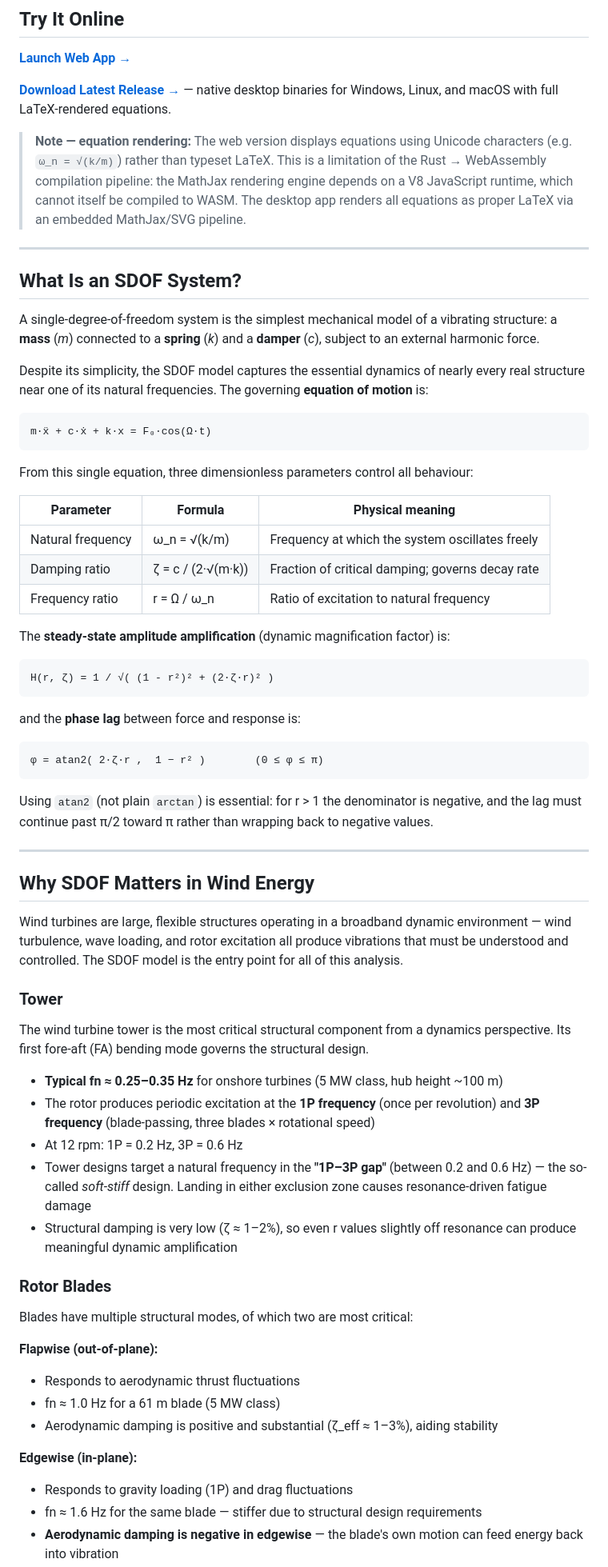
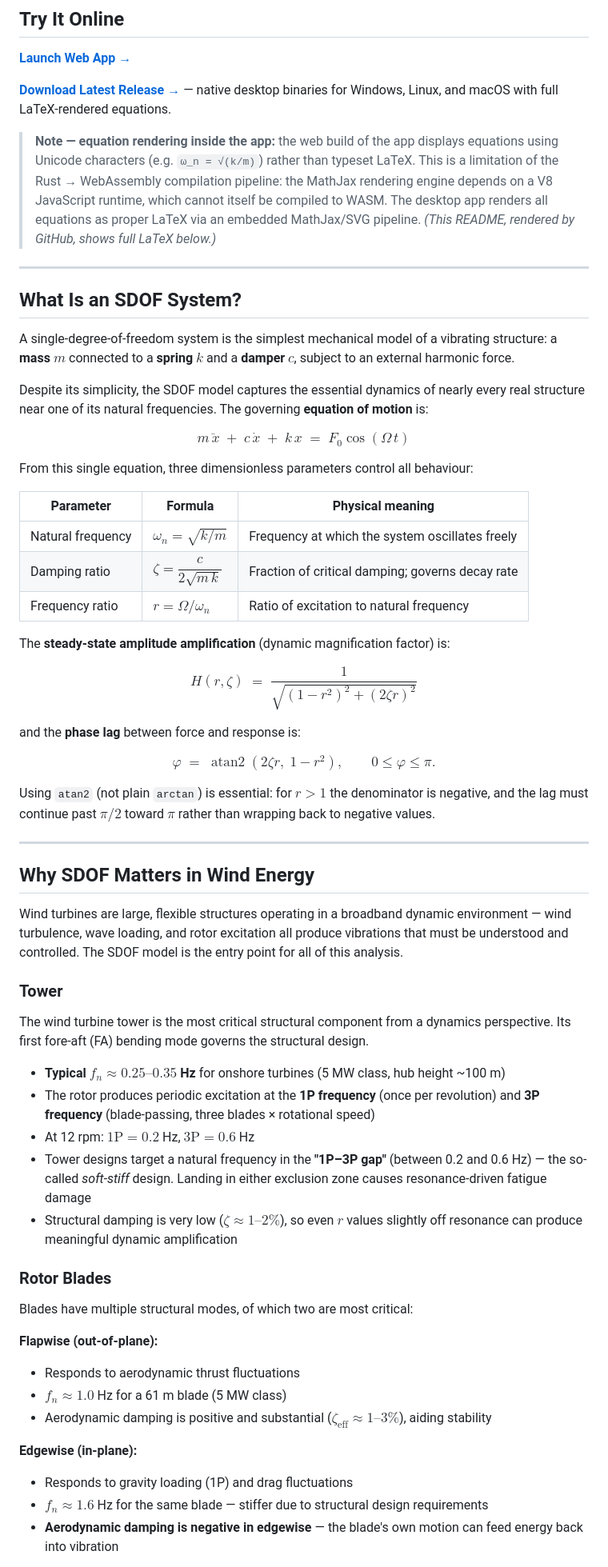
Before and after one commit to IWES-LUH/sdof_dynamics, a Markdown page: README.md, the part around one of its changes. Shown at 80% size. Rendered like a GitHub page.

Commit message:
Render README equations with MathJax LaTeX

````diff
--- a/README.md
+++ b/README.md
@@ -16,41 +16,35 @@ Built with Rust + egui. Runs natively on Windows (with rendered LaTeX equations)
 
 **[Download Latest Release →](../../releases/latest)** — native desktop binaries for Windows, Linux, and macOS with full LaTeX-rendered equations.
 
-> **Note — equation rendering:** The web version displays equations using Unicode characters (e.g. `ω_n = √(k/m)`) rather than typeset LaTeX. This is a limitation of the Rust → WebAssembly compilation pipeline: the MathJax rendering engine depends on a V8 JavaScript runtime, which cannot itself be compiled to WASM. The desktop app renders all equations as proper LaTeX via an embedded MathJax/SVG pipeline.
+> **Note — equation rendering inside the app:** the web build of the app displays equations using Unicode characters (e.g. `ω_n = √(k/m)`) rather than typeset LaTeX. This is a limitation of the Rust → WebAssembly compilation pipeline: the MathJax rendering engine depends on a V8 JavaScript runtime, which cannot itself be compiled to WASM. The desktop app renders all equations as proper LaTeX via an embedded MathJax/SVG pipeline. *(This README, rendered by GitHub, shows full LaTeX below.)*
 
 ---
 
 ## What Is an SDOF System?
 
-A single-degree-of-freedom system is the simplest mechanical model of a vibrating structure: a **mass** (*m*) connected to a **spring** (*k*) and a **damper** (*c*), subject to an external harmonic force.
+A single-degree-of-freedom system is the simplest mechanical model of a vibrating structure: a **mass** $m$ connected to a **spring** $k$ and a **damper** $c$, subject to an external harmonic force.
 
 Despite its simplicity, the SDOF model captures the essential dynamics of nearly every real structure near one of its natural frequencies. The governing **equation of motion** is:
 
-```
-m·ẍ + c·ẋ + k·x = F₀·cos(Ω·t)
-```
+$$m\,\ddot{x} \;+\; c\,\dot{x} \;+\; k\,x \;=\; F_0\cos(\Omega\, t)$$
 
 From this single equation, three dimensionless parameters control all behaviour:
 
 | Parameter | Formula | Physical meaning |
 |-----------|---------|-----------------|
-| Natural frequency | ω_n = √(k/m) | Frequency at which the system oscillates freely |
-| Damping ratio | ζ = c / (2·√(m·k)) | Fraction of critical damping; governs decay rate |
-| Frequency ratio | r = Ω / ω_n | Ratio of excitation to natural frequency |
+| Natural frequency | $\omega_n = \sqrt{k/m}$ | Frequency at which the system oscillates freely |
+| Damping ratio | $\zeta = \dfrac{c}{2\sqrt{m\,k}}$ | Fraction of critical damping; governs decay rate |
+| Frequency ratio | $r = \Omega / \omega_n$ | Ratio of excitation to natural frequency |
 
 The **steady-state amplitude amplification** (dynamic magnification factor) is:
 
-```
-H(r, ζ) = 1 / √( (1 - r²)² + (2·ζ·r)² )
-```
+$$H(r,\zeta) \;=\; \dfrac{1}{\sqrt{(1-r^2)^2 + (2\zeta r)^2}}$$
 
 and the **phase lag** between force and response is:
 
-```
-φ = atan2( 2·ζ·r ,  1 − r² )        (0 ≤ φ ≤ π)
-```
+$$\varphi \;=\; \operatorname{atan2}\!\left(2\zeta r,\; 1-r^2\right), \qquad 0 \le \varphi \le \pi.$$
 
-Using `atan2` (not plain `arctan`) is essential: for r > 1 the denominator is negative, and the lag must continue past π/2 toward π rather than wrapping back to negative values.
+Using `atan2` (not plain `arctan`) is essential: for $r > 1$ the denominator is negative, and the lag must continue past $\pi/2$ toward $\pi$ rather than wrapping back to negative values.
 
 ---
 
@@ -62,11 +56,11 @@ Wind turbines are large, flexible structures operating in a broadband dynamic en
 
 The wind turbine tower is the most critical structural component from a dynamics perspective. Its first fore-aft (FA) bending mode governs the structural design.
 
-- **Typical fn ≈ 0.25–0.35 Hz** for onshore turbines (5 MW class, hub height ~100 m)
+- **Typical $f_n \approx 0.25\text{–}0.35$ Hz** for onshore turbines (5 MW class, hub height ~100 m)
 - The rotor produces periodic excitation at the **1P frequency** (once per revolution) and **3P frequency** (blade-passing, three blades × rotational speed)
-- At 12 rpm: 1P = 0.2 Hz, 3P = 0.6 Hz
+- At 12 rpm: $\text{1P} = 0.2$ Hz, $\text{3P} = 0.6$ Hz
 - Tower designs target a natural frequency in the **"1P–3P gap"** (between 0.2 and 0.6 Hz) — the so-called *soft-stiff* design. Landing in either exclusion zone causes resonance-driven fatigue damage
-- Structural damping is very low (ζ ≈ 1–2%), so even r values slightly off resonance can produce meaningful dynamic amplification
+- Structural damping is very low ($\zeta \approx 1\text{–}2\%$), so even $r$ values slightly off resonance can produce meaningful dynamic amplification
 
 ### Rotor Blades
 
@@ -74,10 +68,10 @@ Blades have multiple structural modes, of which two are most critical:
 
 **Flapwise (out-of-plane):**
 - Responds to aerodynamic thrust fluctuations
-- fn ≈ 1.0 Hz for a 61 m blade (5 MW class)
-- Aerodynamic damping is positive and substantial (ζ_eff ≈ 1–3%), aiding stability
+- $f_n \approx 1.0$ Hz for a 61 m blade (5 MW class)
+- Aerodynamic damping is positive and substantial ($\zeta_\text{eff} \approx 1\text{–}3\%$), aiding stability
 
 **Edgewise (in-plane):**
 - Responds to gravity loading (1P) and drag fluctuations
-- fn ≈ 1.6 Hz for the same blade — stiffer due to structural design requirements
+- $f_n \approx 1.6$ Hz for the same blade — stiffer due to structural design requirements
 - **Aerodynamic damping is negative in edgewise** — the blade's own motion can feed energy back into vibration
````
Also changed, not shown: other parts of README.md (+29 -29 lines).
